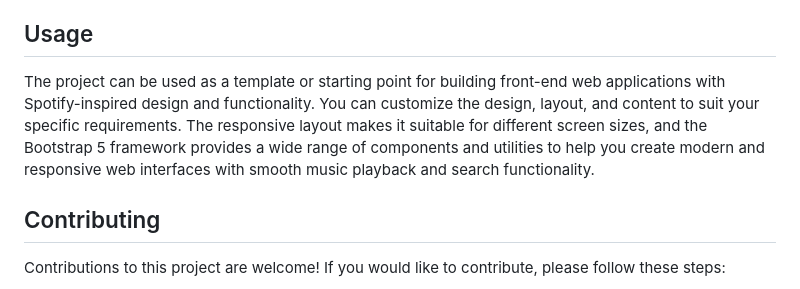
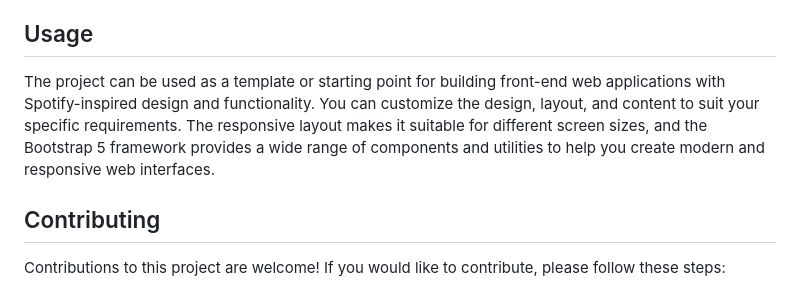
Before and after one commit to felipe-lucas8/Spotify-front-end, a Markdown page: README.md, the part around the change. GitHub-like rendering.

```diff
--- a/README.md
+++ b/README.md
@@ -28,7 +28,7 @@ To use this project locally, follow these steps:
 
 ## Usage
 
-The project can be used as a template or starting point for building front-end web applications with Spotify-inspired design and functionality. You can customize the design, layout, and content to suit your specific requirements. The responsive layout makes it suitable for different screen sizes, and the Bootstrap 5 framework provides a wide range of components and utilities to help you create modern and responsive web interfaces with smooth music playback and search functionality.
+The project can be used as a template or starting point for building front-end web applications with Spotify-inspired design and functionality. You can customize the design, layout, and content to suit your specific requirements. The responsive layout makes it suitable for different screen sizes, and the Bootstrap 5 framework provides a wide range of components and utilities to help you create modern and responsive web interfaces.
 
 ## Contributing
 
```
